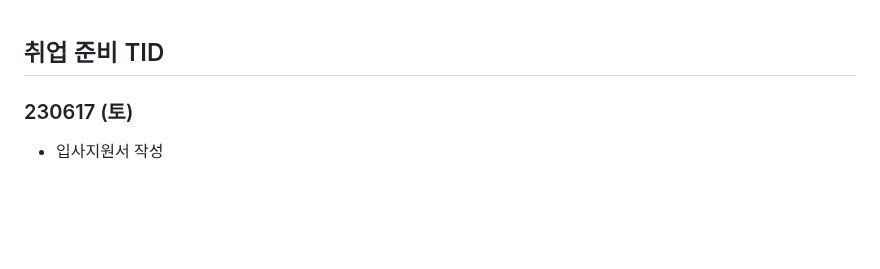
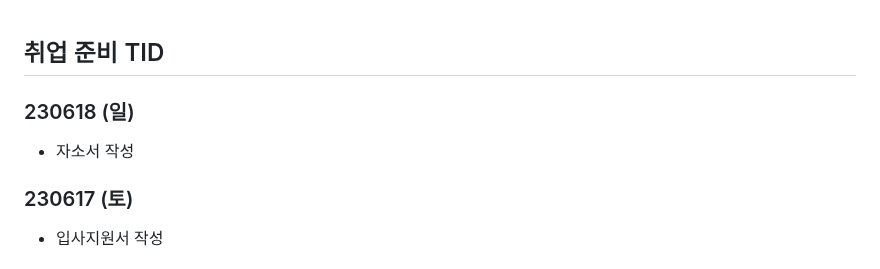
Before and after one commit to Suhwan-Im/TIL, a Markdown page: 13. 취업준비 기간/[취업 준비 TID].md, the part around the change. Rendered like a GitHub page; blank space fills up the shorter version.

Commit message:
updating_230618

```diff
--- a/13. 취업준비 기간/[취업 준비 TID].md
+++ b/13. 취업준비 기간/[취업 준비 TID].md
@@ -1,4 +1,10 @@
 ## 취업 준비 TID
+
+
+
+### 230618 (일)
+
+- 자소서 작성
 
 
 
```
